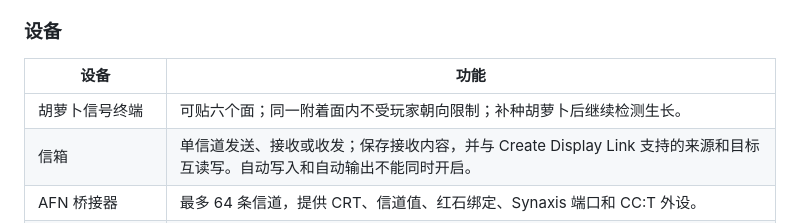
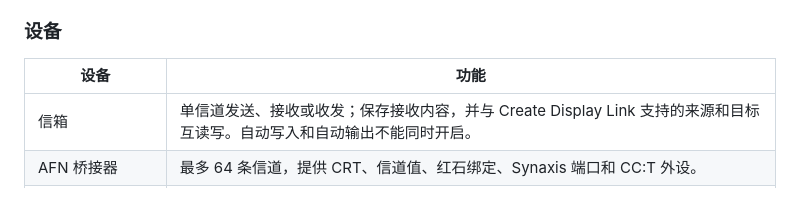
Before and after one commit to zhengkanqin/AFN-WIKI, a Markdown page: README.zh-CN.md, the part around the change. GitHub-like rendering.

```diff
--- a/README.zh-CN.md
+++ b/README.zh-CN.md
@@ -21,7 +21,6 @@ AFN 是基于 Create 公开双频无线红石链路构建的附属模组。它
 
 | 设备 | 功能 |
 | --- | --- |
-| 胡萝卜信号终端 | 可贴六个面；同一附着面内不受玩家朝向限制；补种胡萝卜后继续检测生长。 |
 | 信箱 | 单信道发送、接收或收发；保存接收内容，并与 Create Display Link 支持的来源和目标互读写。自动写入和自动输出不能同时开启。 |
 | AFN 桥接器 | 最多 64 条信道，提供 CRT、信道值、红石绑定、Synaxis 端口和 CC:T 外设。 |
 | 大型桥接器 | 2×1×2 触控大屏版本；电源和屏幕锁定由实体按钮控制。 |
```
